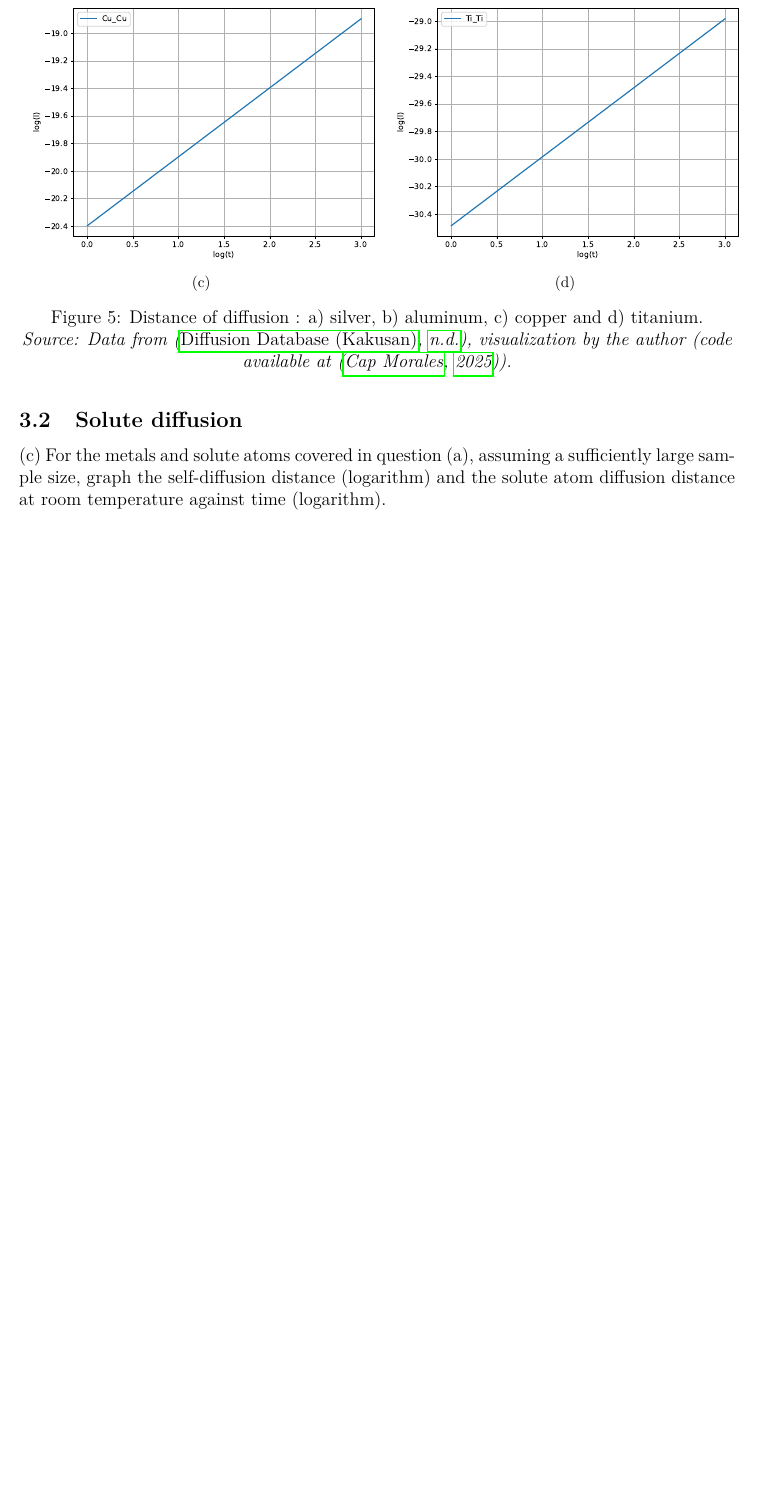
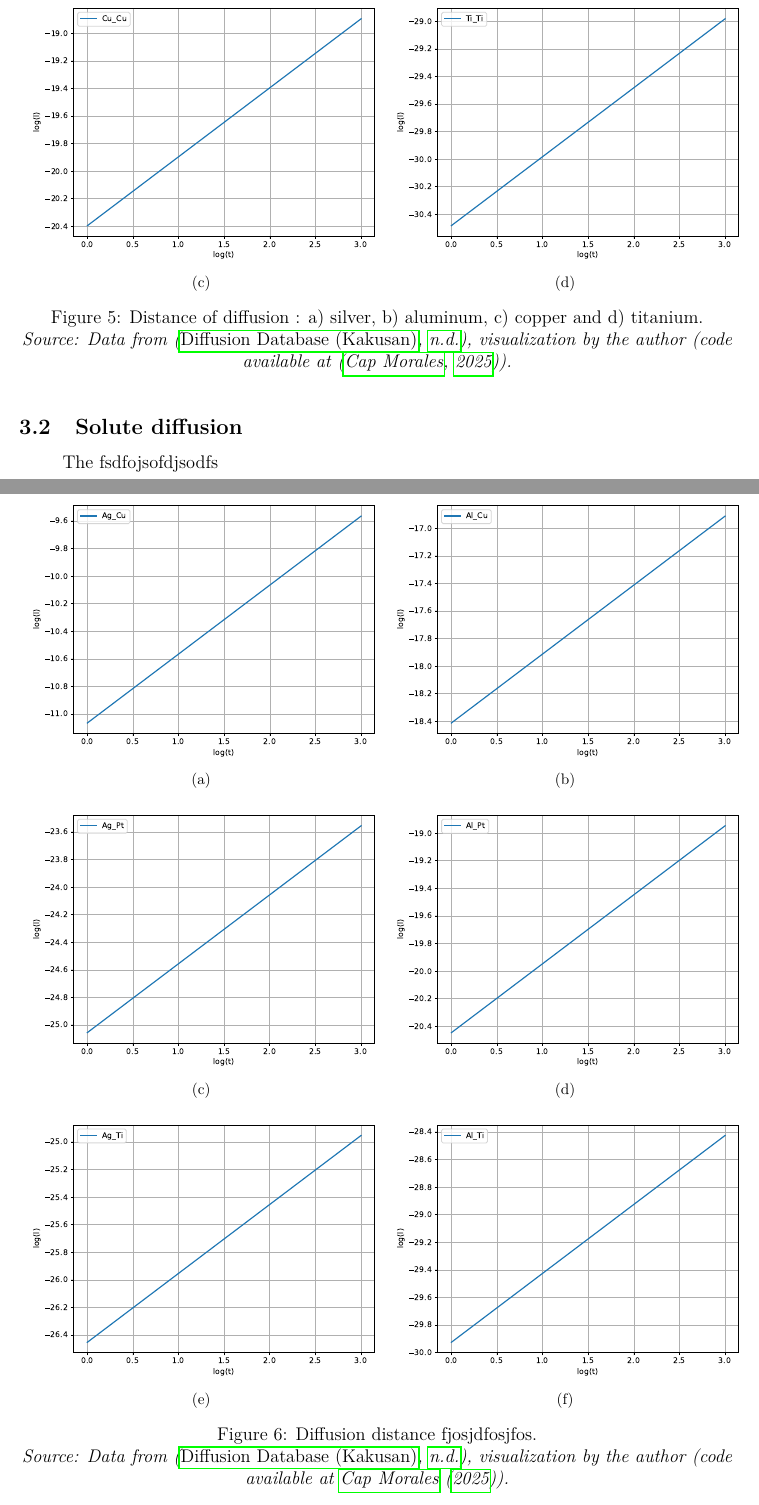
Before and after one commit to ShannonNCM/Metallic_materials, a LaTeX document (Report1/reporte/main.tex, which reads Report1/reporte/p3.tex): part of page 8 of 9 before the commit and two parts of pages 8 and 9 of 10 after it, the two joined at a grey line, cut so that both start at the same text, the shorter picture padded with empty space. Compiled offline with pdfLaTeX.

Commit message:
new update

```diff
--- a/Report1/reporte/main.tex
+++ b/Report1/reporte/main.tex
@@ -29,7 +29,9 @@
 \usepackage[natbibapa]{apacite} % Load apacite with natbib compatibility
 \bibliographystyle{apacite}     % APA citation style
 \usepackage{float}
-
+\usepackage{parskip}           % Adds spacing between paragraphs
+\usepackage{indentfirst}
+\setlength{\parindent}{1cm}  % Custom indent size (default: 15pt)
 
 \newcommand{\N}{\mathbb{N}}
 \newcommand{\Z}{\mathbb{Z}}
--- a/Report1/reporte/p3.tex
+++ b/Report1/reporte/p3.tex
@@ -39,9 +39,9 @@ The shoshfdos
     \includegraphics[width=0.5\textwidth]{graficas/Al_Al_log(l).pdf}} \\
   \subfloat[]{
-   \label{fig:}
+   \label{fig:dist_cu}
     \includegraphics[width=0.5\textwidth]{graficas/Cu_Cu_log(l).pdf}}
   \subfloat[]{
-   \label{fig:sigma4}
+   \label{fig:dist_ti}
     \includegraphics[width=0.5\textwidth]{graficas/Ti_Ti_log(l).pdf}}
  \caption{Distance of diffusion : a) silver, b) aluminum, c) copper and d) titanium.\\
  \textit{Source: Data from \citep{kakusan}, visualization by the author (code available at \citep{mygit}).}}
@@ -51,6 +51,30 @@ The shoshfdos
 
 \subsection{Solute diffusion}
 
+The fsdfojsofdjsodfs
 
-
-(c) For the metals and solute atoms covered in question (a), assuming a sufficiently large sample size, graph the self-diffusion distance (logarithm) and the solute atom diffusion distance at room temperature against time (logarithm).
+\begin{figure}[H]
+ \centering
+ \captionsetup{justification=centering}
+  \subfloat[]{
+   \label{fig:dist_ag_cu}
+    \includegraphics[width=0.5\textwidth]{graficas/Ag_Cu_log(l).pdf}}
+  \subfloat[]{
+   \label{fig:dist_al_cu}
+    \includegraphics[width=0.5\textwidth]{graficas/Al_Cu_log(l).pdf}} \\
+  \subfloat[]{
+   \label{fig:dist_ag_pt}
+    \includegraphics[width=0.5\textwidth]{graficas/Ag_Pt_log(l).pdf}}
+  \subfloat[]{
+   \label{fig:dist_al_pt}
+    \includegraphics[width=0.5\textwidth]{graficas/Al_Pt_log(l).pdf}} \\
+  \subfloat[]{
+   \label{fig:dist_ag_ti}
+    \includegraphics[width=0.5\textwidth]{graficas/Ag_Ti_log(l).pdf}}
+  \subfloat[]{
+   \label{fig:dist_al_ti}
+    \includegraphics[width=0.5\textwidth]{graficas/Al_Ti_log(l).pdf}}
+ \caption{Diffusion distance fjosjdfosjfos.\\
+ \textit{Source: Data from \citep{kakusan}, visualization by the author (code available at \cite{mygit}).}}
+ \label{fig:diff_dist}
+\end{figure}
```
Also changed, not shown: Report1/reporte/p1.tex (+15 -6 lines), Report1/reporte/p2.tex (+15 -6 lines), Report1/reporte/main.pdf, Report1/reporte/p3.tex (6 more changed lines), 2 other files.
